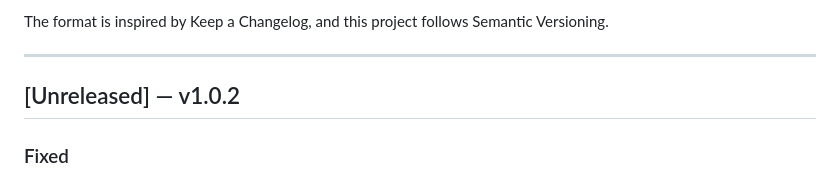
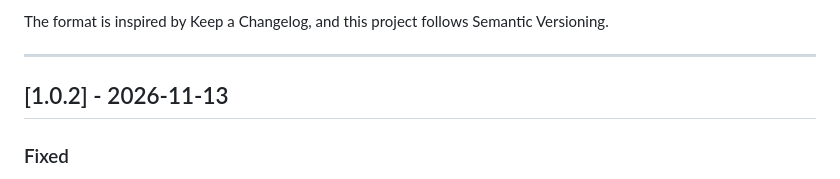
Before and after one commit to imouine/lille-bus-extension, a Markdown page: CHANGELOG.md, the part around the change. Rendered like a GitHub page.

Commit message:
chore: finalize v1.0.2 release notes

```diff
--- a/CHANGELOG.md
+++ b/CHANGELOG.md
@@ -7,7 +7,7 @@ and this project follows Semantic Versioning.
 
 ---
 
-## [Unreleased] — v1.0.2
+## [1.0.2] - 2026-11-13
 
 ### Fixed
 - **MEL API migration** — replaced the discontinued `/data/ogcapi` endpoints with the public GeoServer WFS service for live departures and official line colors
```
